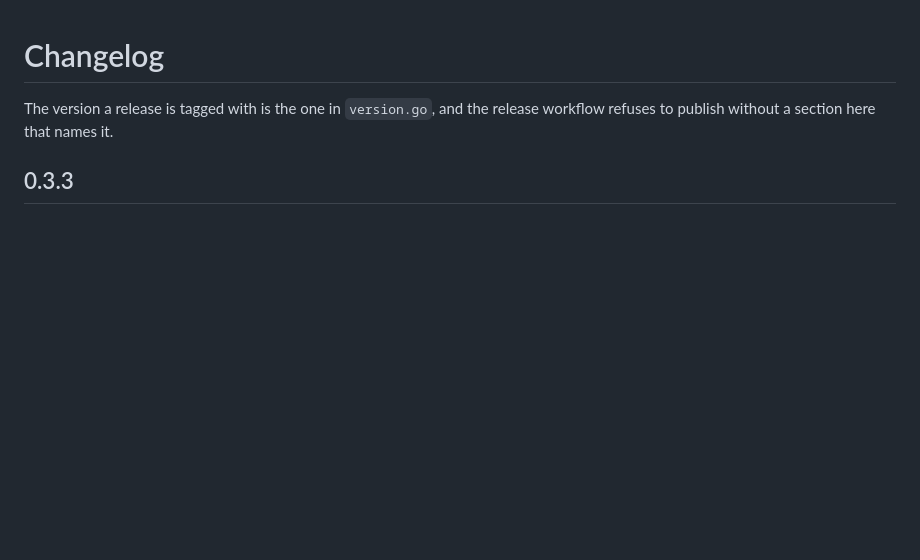
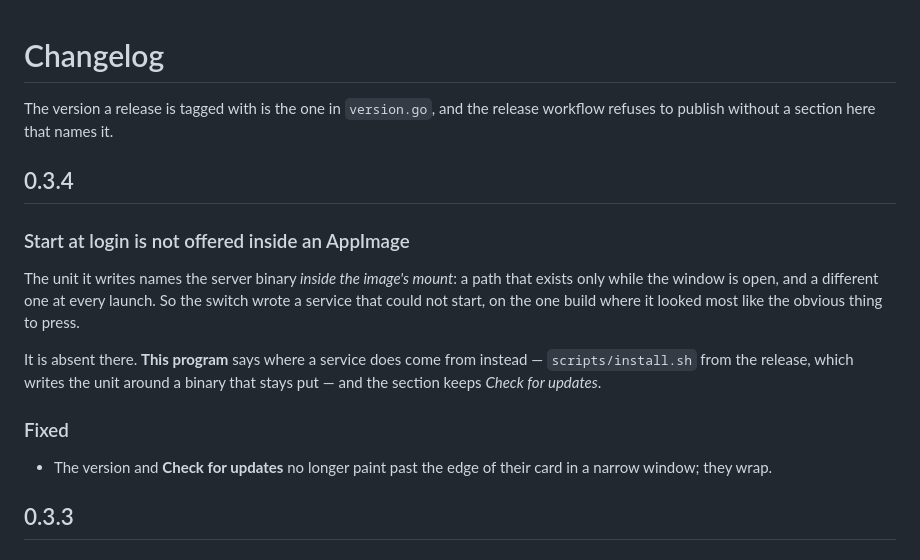
Before and after one commit to dataiza/summareader-sync-server, a Markdown page: CHANGELOG.md, the part around the change. GitHub-like rendering; blank space fills up the shorter version.

```diff
--- a/CHANGELOG.md
+++ b/CHANGELOG.md
@@ -2,6 +2,24 @@
 
 The version a release is tagged with is the one in `version.go`, and the
 release workflow refuses to publish without a section here that names it.
+
+## 0.3.4
+
+### Start at login is not offered inside an AppImage
+
+The unit it writes names the server binary *inside the image's mount*: a path
+that exists only while the window is open, and a different one at every launch.
+So the switch wrote a service that could not start, on the one build where it
+looked most like the obvious thing to press.
+
+It is absent there. **This program** says where a service does come from
+instead — `scripts/install.sh` from the release, which writes the unit around a
+binary that stays put — and the section keeps *Check for updates*.
+
+### Fixed
+
+- The version and **Check for updates** no longer paint past the edge of their
+  card in a narrow window; they wrap.
 
 ## 0.3.3
 
```
Also changed, not shown: docs/desktop-window.png, 5 other files.
